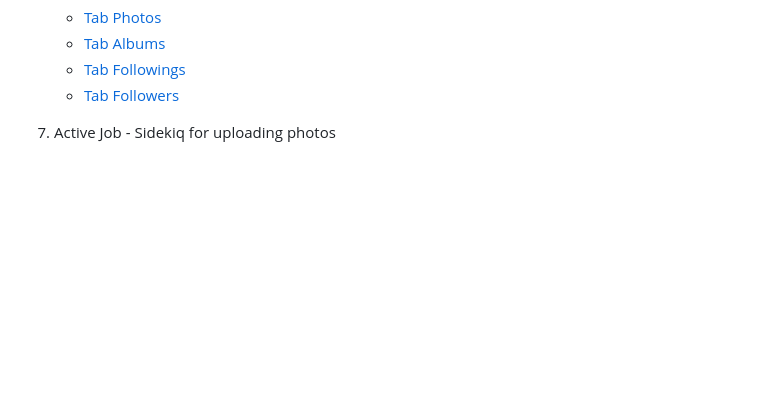
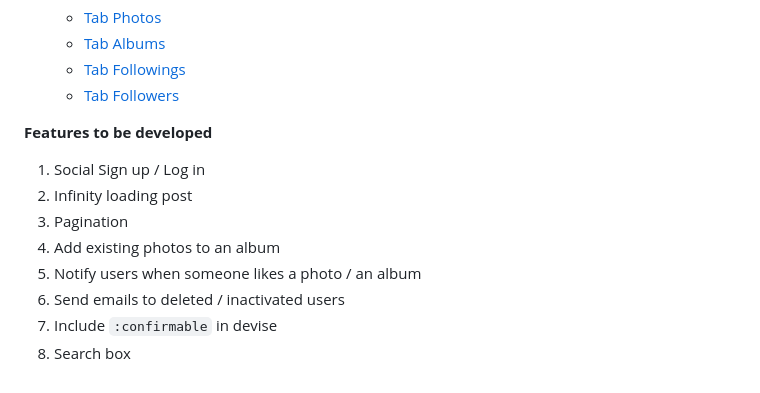
Before and after one commit to CuongChuck/Fotobook, a Markdown page: README.md, the part around the change. Rendered like a GitHub page; blank space fills up the shorter version.

Commit message:
Add undone features

```diff
--- a/README.md
+++ b/README.md
@@ -49,4 +49,14 @@ Create a photo-based social media.
     - [Tab Followings](https://drive.google.com/file/d/1CyP2sv8X8PQGBrzLek-U6CunpJgOrtik/view?usp=sharing)
     - [Tab Followers](https://drive.google.com/file/d/1Qf4Nt3ckYsLuQYMMJ6jKAKAI05UQgAMs/view?usp=sharing)
 
-7. Active Job - Sidekiq for uploading photos
+
+**Features to be developed**
+
+1. Social Sign up / Log in
+2. Infinity loading post
+3. Pagination
+4. Add existing photos to an album
+5. Notify users when someone likes a photo / an album
+6. Send emails to deleted / inactivated users
+7. Include `:confirmable` in devise
+8. Search box
```
